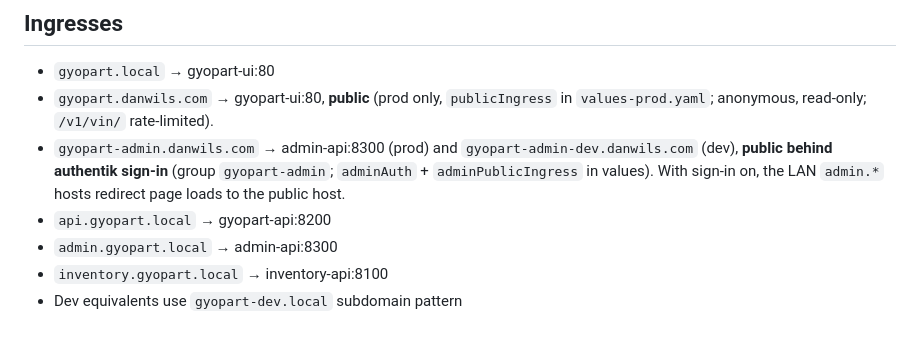
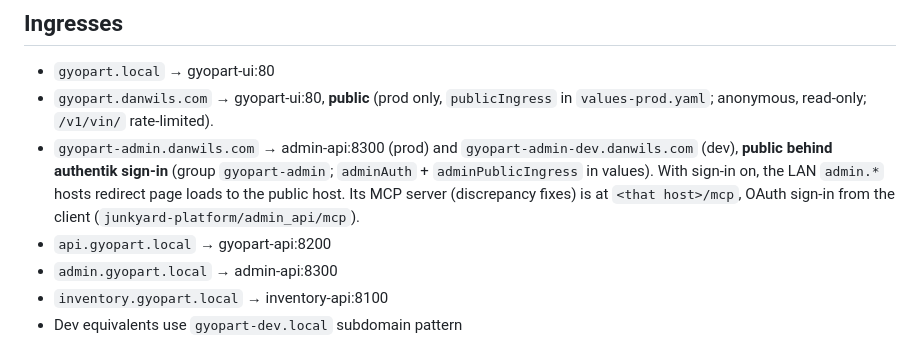
Before and after one commit to dwilson2547/gyopart, a Markdown page: CLAUDE.md, the part around the change. Rendered like a GitHub page.

```diff
--- a/CLAUDE.md
+++ b/CLAUDE.md
@@ -100,7 +100,8 @@ Never committed. Pre-provisioned with kubectl. Example templates in `helm/gyopar
 - `gyopart.danwils.com` → gyopart-ui:80, **public** (prod only, `publicIngress` in `values-prod.yaml`; anonymous, read-only; `/v1/vin/` rate-limited).
 - `gyopart-admin.danwils.com` → admin-api:8300 (prod) and `gyopart-admin-dev.danwils.com` (dev), **public behind
   authentik sign-in** (group `gyopart-admin`; `adminAuth` + `adminPublicIngress` in values). With sign-in on, the LAN
-  `admin.*` hosts redirect page loads to the public host.
+  `admin.*` hosts redirect page loads to the public host. Its MCP server (discrepancy fixes) is at `<that host>/mcp`,
+  OAuth sign-in from the client (`junkyard-platform/admin_api/mcp`).
 - `api.gyopart.local` → gyopart-api:8200
 - `admin.gyopart.local` → admin-api:8300
 - `inventory.gyopart.local` → inventory-api:8100
```
Also changed, not shown: junkyard-platform/docs/admin-rewrite-design.md (+3 -1 lines).
